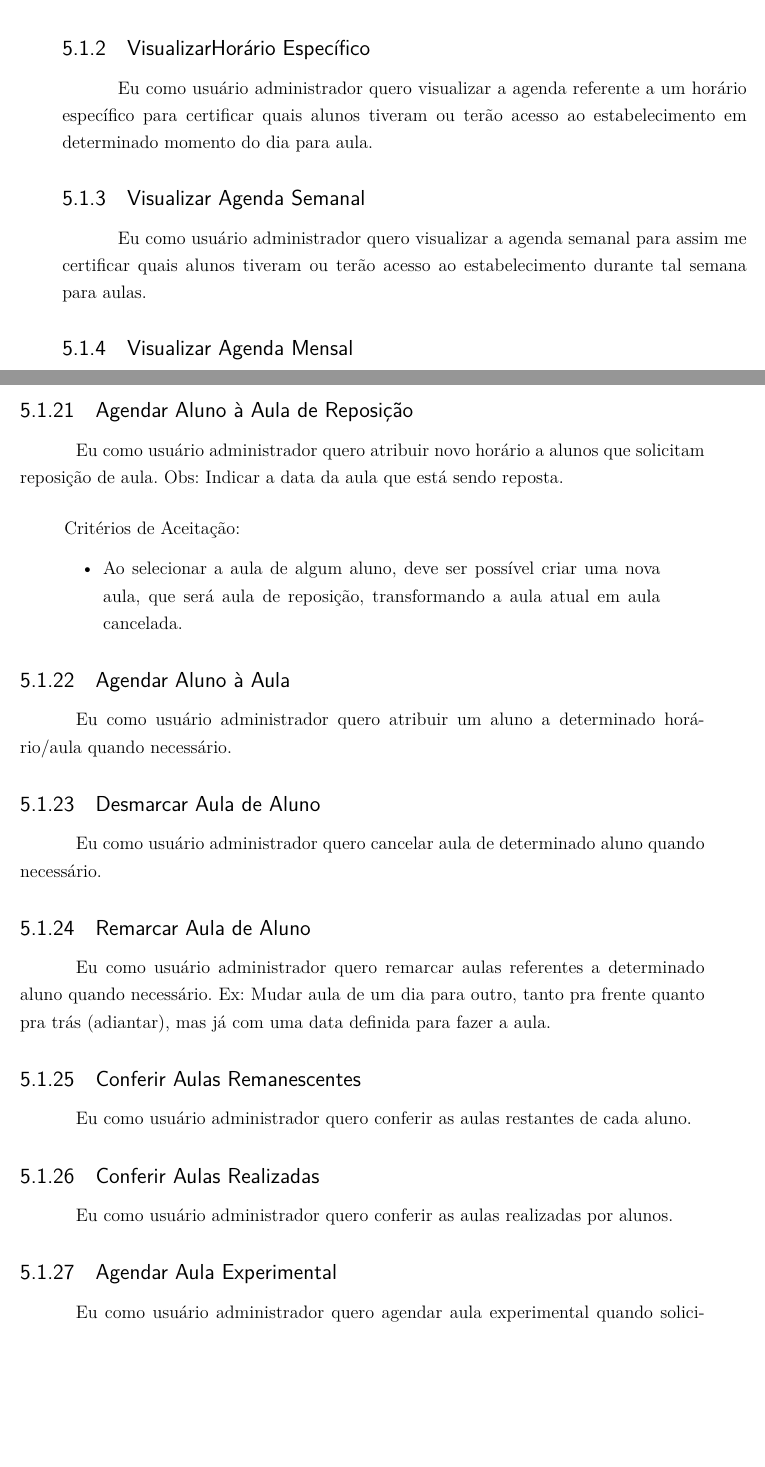
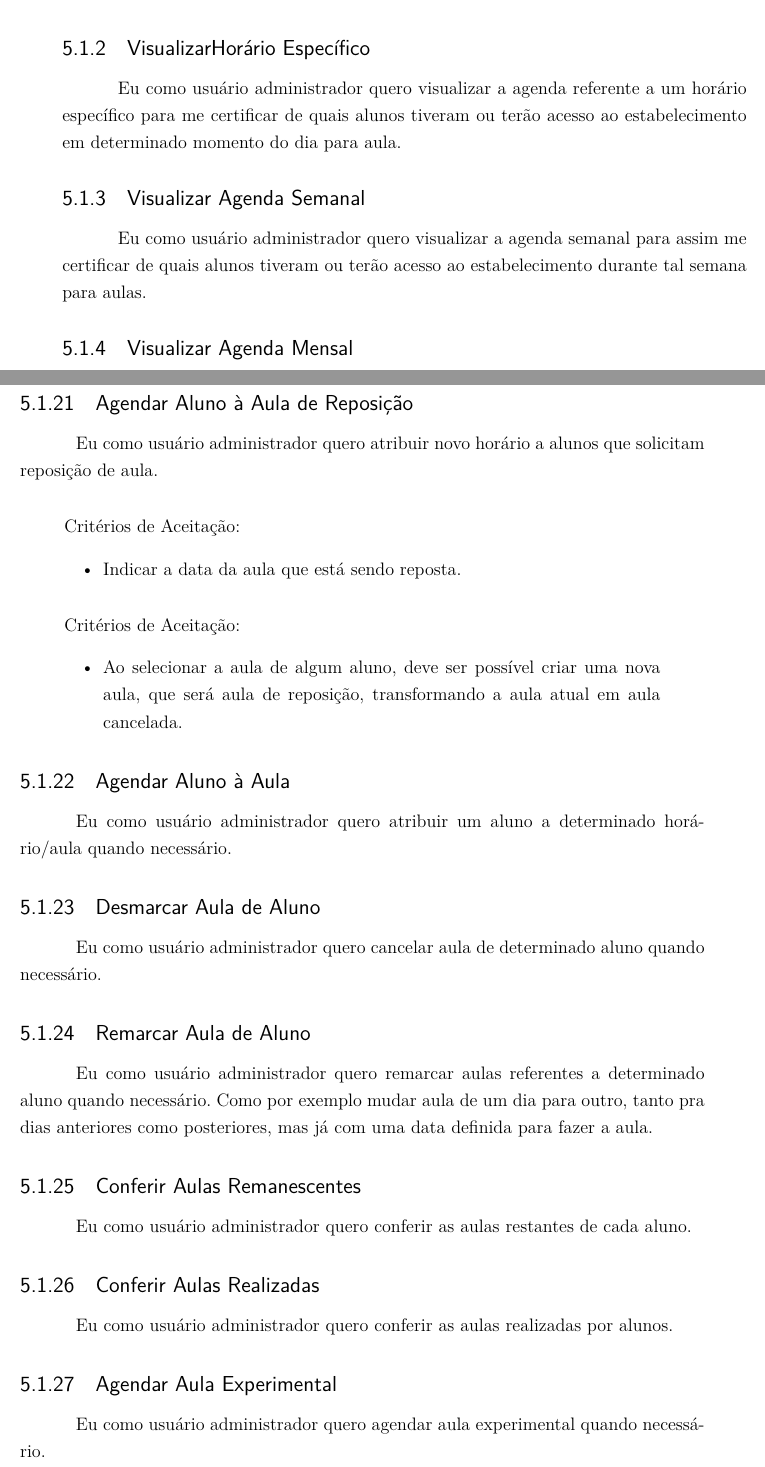
Before and after one commit to requisitosPilates/Template-LaTeX-TCC-FGA, a LaTeX thesis (tcc.tex, which reads editaveis/UserStories.tex): two parts of pages 23 and 26 of 59, joined at a grey line, cut so that both start at the same text, the shorter picture padded with empty space. Compiled offline with pdfLaTeX.

Commit message:
adding descriptions

```diff
--- a/editaveis/UserStories.tex
+++ b/editaveis/UserStories.tex
@@ -6,12 +6,12 @@ em determinada data para aula.
 
 \subsection[Visualizar Horário Específico]{VisualizarHorário Específico}
 Eu como usuário administrador quero visualizar a agenda referente a um horário
-específico para certificar quais alunos tiveram ou terão acesso ao
+específico para me certificar de quais alunos tiveram ou terão acesso ao
 estabelecimento em determinado momento do dia para aula.
 
 \subsection[Visualizar Agenda Semanal]{Visualizar Agenda Semanal}
 Eu como usuário administrador quero visualizar a agenda semanal para assim me
-certificar quais alunos tiveram ou terão acesso ao estabelecimento durante tal
+certificar de quais alunos tiveram ou terão acesso ao estabelecimento durante tal
 semana para aulas.
 
 \subsection[Visualizar Agenda Mensal]{Visualizar Agenda Mensal}
@@ -111,7 +111,15 @@ cadastrados no sistema.
 
 \subsection[Agendar Aluno à Aula de Reposição]{Agendar Aluno à Aula de Reposição}
 Eu como usuário administrador quero atribuir novo horário a alunos que solicitam
-reposição de aula. Obs: Indicar a data da aula que está sendo reposta.
+reposição de aula.
+
+\begin{quote}
+Critérios de Aceitação:
+    \begin{itemize}
+        \item Indicar a data da aula que está sendo reposta.
+    \end{itemize}
+\end{quote}
+
 
 \begin{quote}
 Critérios de Aceitação:
@@ -131,9 +139,9 @@ necessário.
 
 \subsection[Remarcar Aula de Aluno]{Remarcar Aula de Aluno}
 Eu como usuário administrador quero remarcar aulas referentes a determinado
-aluno quando necessário.
-Ex: Mudar aula de um dia para outro, tanto pra frente quanto pra trás
-(adiantar), mas já com uma data definida para fazer a aula.
+aluno quando necessário. Como por exemplo mudar aula de um dia para outro,
+tanto pra dias anteriores como posteriores, mas já com uma data definida
+para fazer a aula.
 
 \subsection[Conferir Aulas Remanescentes]{Conferir Aulas Remanescentes}
 Eu como usuário administrador quero conferir as aulas restantes de cada aluno.
@@ -142,7 +150,7 @@ Eu como usuário administrador quero conferir as aulas restantes de cada aluno.
 Eu como usuário administrador quero conferir as aulas realizadas por alunos.
 
 \subsection[Agendar Aula Experimental]{Agendar Aula Experimental}
-Eu como usuário administrador quero agendar aula experimental quando solicitado.
+Eu como usuário administrador quero agendar aula experimental quando necessário.
 
 \begin{quote}
 Critérios de Aceitação:
```
Also changed, not shown: editaveis/UserStories.tex (35 more changed lines).
